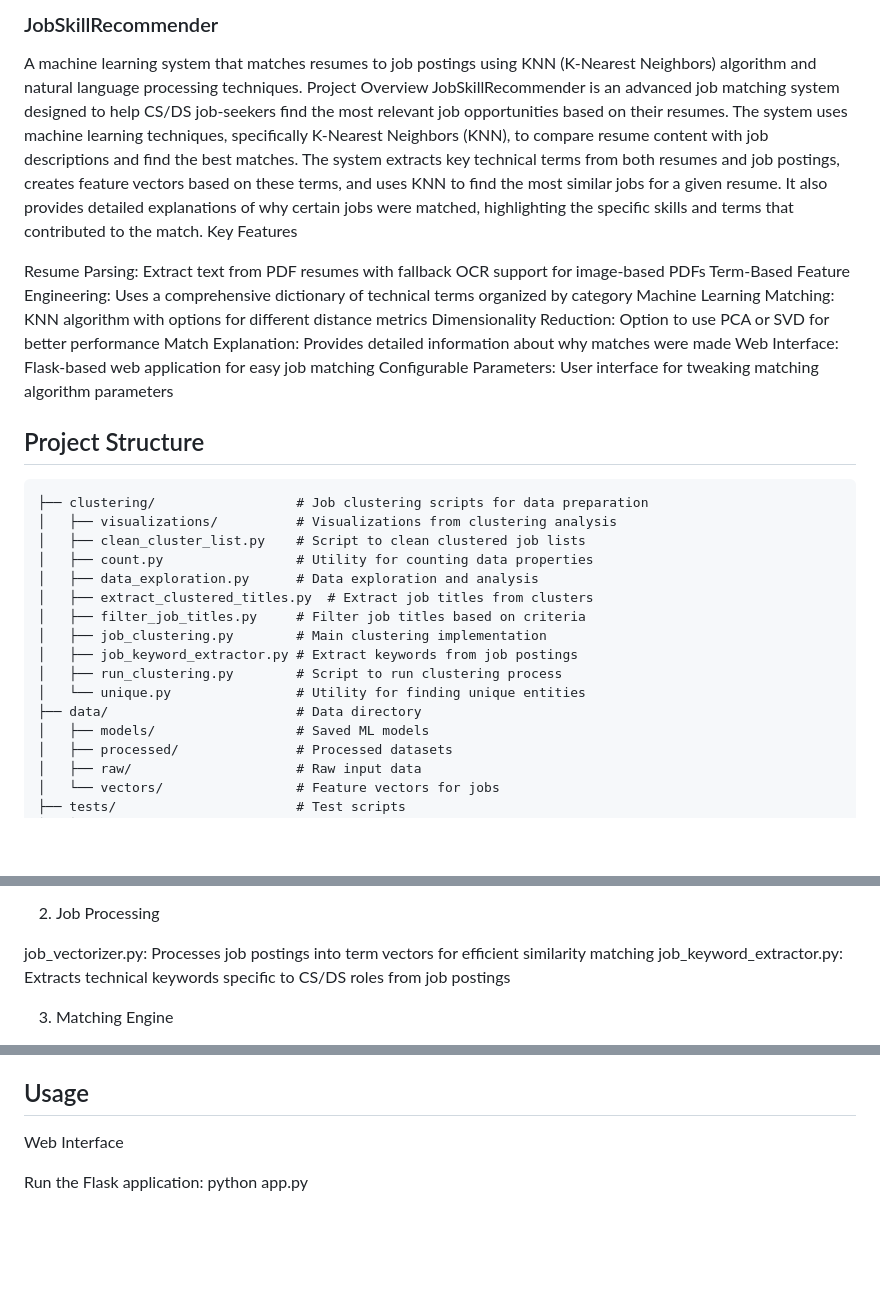
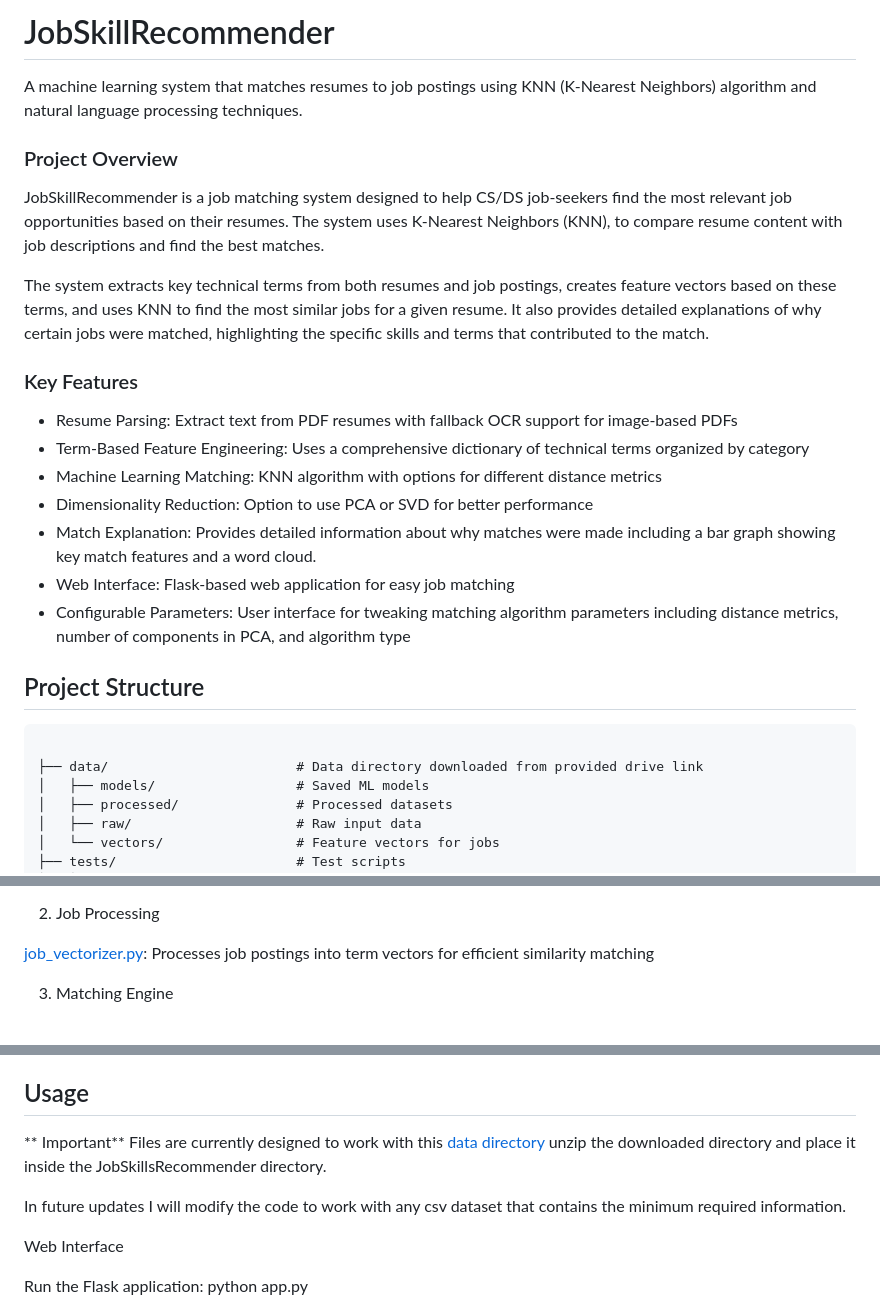
Before and after one commit to nicolenadine/ml-final, a Markdown page: JobSkillRecommender/READme.md, 3 parts joined by grey strips. Drawn GitHub-style; blank space fills up the shorter version.

````diff
--- a/JobSkillRecommender/READme.md
+++ b/JobSkillRecommender/READme.md
@@ -1,32 +1,26 @@
-### JobSkillRecommender
+# JobSkillRecommender
 A machine learning system that matches resumes to job postings using KNN (K-Nearest Neighbors) algorithm and natural language processing techniques.
-Project Overview
-JobSkillRecommender is an advanced job matching system designed to help CS/DS job-seekers find the most relevant job opportunities based on their resumes. The system uses machine learning techniques, specifically K-Nearest Neighbors (KNN), to compare resume content with job descriptions and find the best matches.
+
+### Project Overview
+
+JobSkillRecommender is a job matching system designed to help CS/DS job-seekers find the most relevant job opportunities based on their resumes. The system uses K-Nearest Neighbors (KNN), to compare resume content with job descriptions and find the best matches.
+
 The system extracts key technical terms from both resumes and job postings, creates feature vectors based on these terms, and uses KNN to find the most similar jobs for a given resume. It also provides detailed explanations of why certain jobs were matched, highlighting the specific skills and terms that contributed to the match.
-Key Features
 
-Resume Parsing: Extract text from PDF resumes with fallback OCR support for image-based PDFs
-Term-Based Feature Engineering: Uses a comprehensive dictionary of technical terms organized by category
-Machine Learning Matching: KNN algorithm with options for different distance metrics
-Dimensionality Reduction: Option to use PCA or SVD for better performance
-Match Explanation: Provides detailed information about why matches were made
-Web Interface: Flask-based web application for easy job matching
-Configurable Parameters: User interface for tweaking matching algorithm parameters
+### Key Features
+
+- Resume Parsing: Extract text from PDF resumes with fallback OCR support for image-based PDFs
+- Term-Based Feature Engineering: Uses a comprehensive dictionary of technical terms organized by category
+- Machine Learning Matching: KNN algorithm with options for different distance metrics
+- Dimensionality Reduction: Option to use PCA or SVD for better performance
+- Match Explanation: Provides detailed information about why matches were made including a bar graph showing key match features and a word cloud.
+- Web Interface: Flask-based web application for easy job matching
+- Configurable Parameters: User interface for tweaking matching algorithm parameters including distance metrics, number of components in PCA, and algorithm type
 
 ## Project Structure
 ```JobSkillRecommender/
-├── clustering/                  # Job clustering scripts for data preparation
-│   ├── visualizations/          # Visualizations from clustering analysis
-│   ├── clean_cluster_list.py    # Script to clean clustered job lists
-│   ├── count.py                 # Utility for counting data properties
-│   ├── data_exploration.py      # Data exploration and analysis
-│   ├── extract_clustered_titles.py  # Extract job titles from clusters
-│   ├── filter_job_titles.py     # Filter job titles based on criteria
-│   ├── job_clustering.py        # Main clustering implementation
-│   ├── job_keyword_extractor.py # Extract keywords from job postings
-│   ├── run_clustering.py        # Script to run clustering process
-│   └── unique.py                # Utility for finding unique entities
-├── data/                        # Data directory
+
+├── data/                        # Data directory downloaded from provided drive link
 │   ├── models/                  # Saved ML models
 │   ├── processed/               # Processed datasets
 │   ├── raw/                     # Raw input data
@@ -56,8 +50,7 @@ resume_analyzer.py: Analyzes resume text to extract structured information and c
 
 2. Job Processing
 
-job_vectorizer.py: Processes job postings into term vectors for efficient similarity matching
-job_keyword_extractor.py: Extracts technical keywords specific to CS/DS roles from job postings
+[job_vectorizer.py](https://github.com/nicolenadine/ml-final/blob/main/JobSkillRecommender/job_vectorizer.py): Processes job postings into term vectors for efficient similarity matching
 
 3. Matching Engine
 
@@ -73,6 +66,12 @@ index.html: Home page with upload form
 results.html: Results page showing job matches with visualizations
 
 ## Usage
+
+** Important**
+Files are currently designed to work with this [data directory](https://drive.google.com/file/d/14X-rVfdDuDZ8r_yXKuAaSsecuPHL9u5S/view?usp=share_link) unzip the downloaded directory and place it inside the JobSkillsRecommender directory.
+
+In future updates I will modify the code to work with any csv dataset that contains the minimum required information.
+
 Web Interface
 
 Run the Flask application:
````
Also changed, not shown: other parts of JobSkillRecommender/READme.md (+6 -6 lines).
